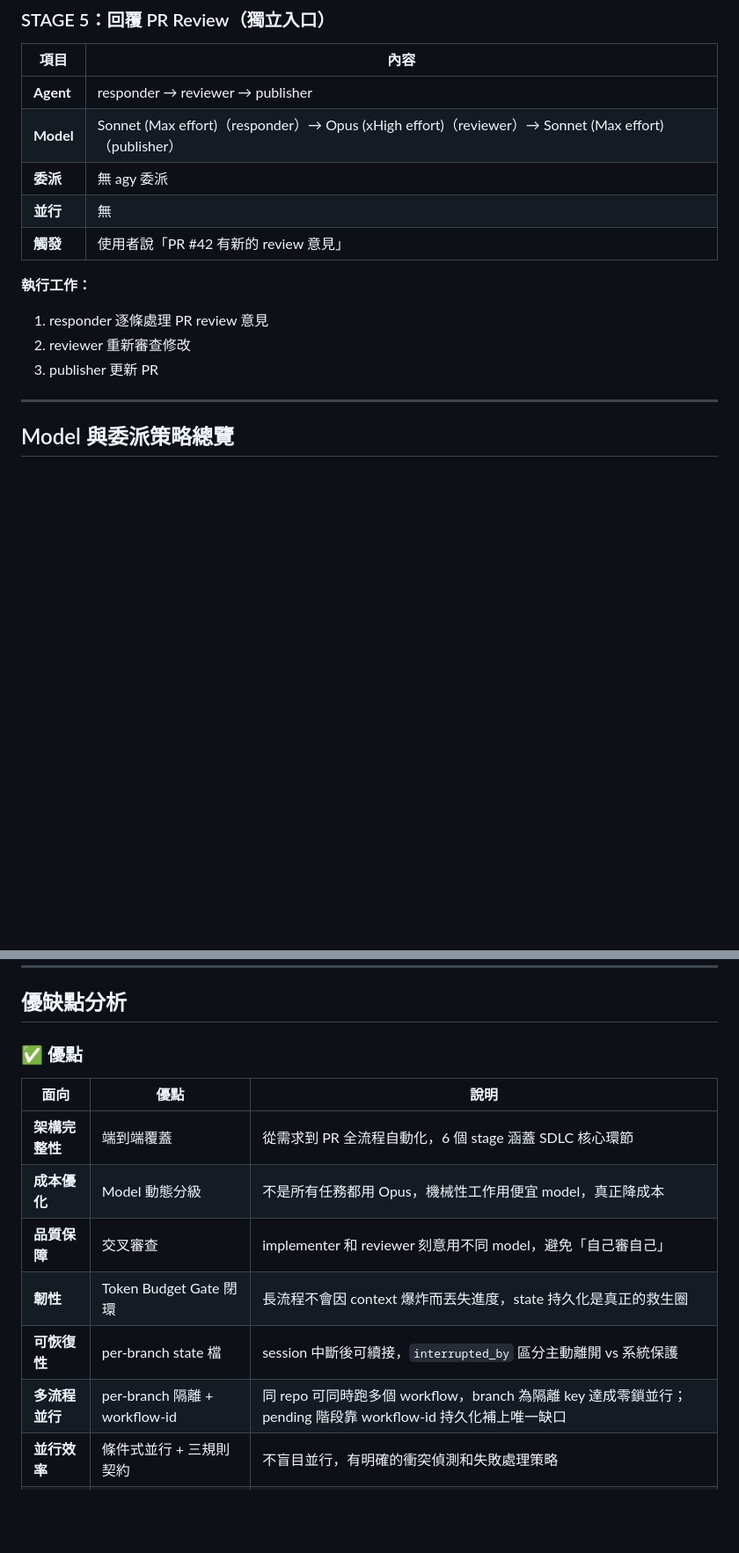
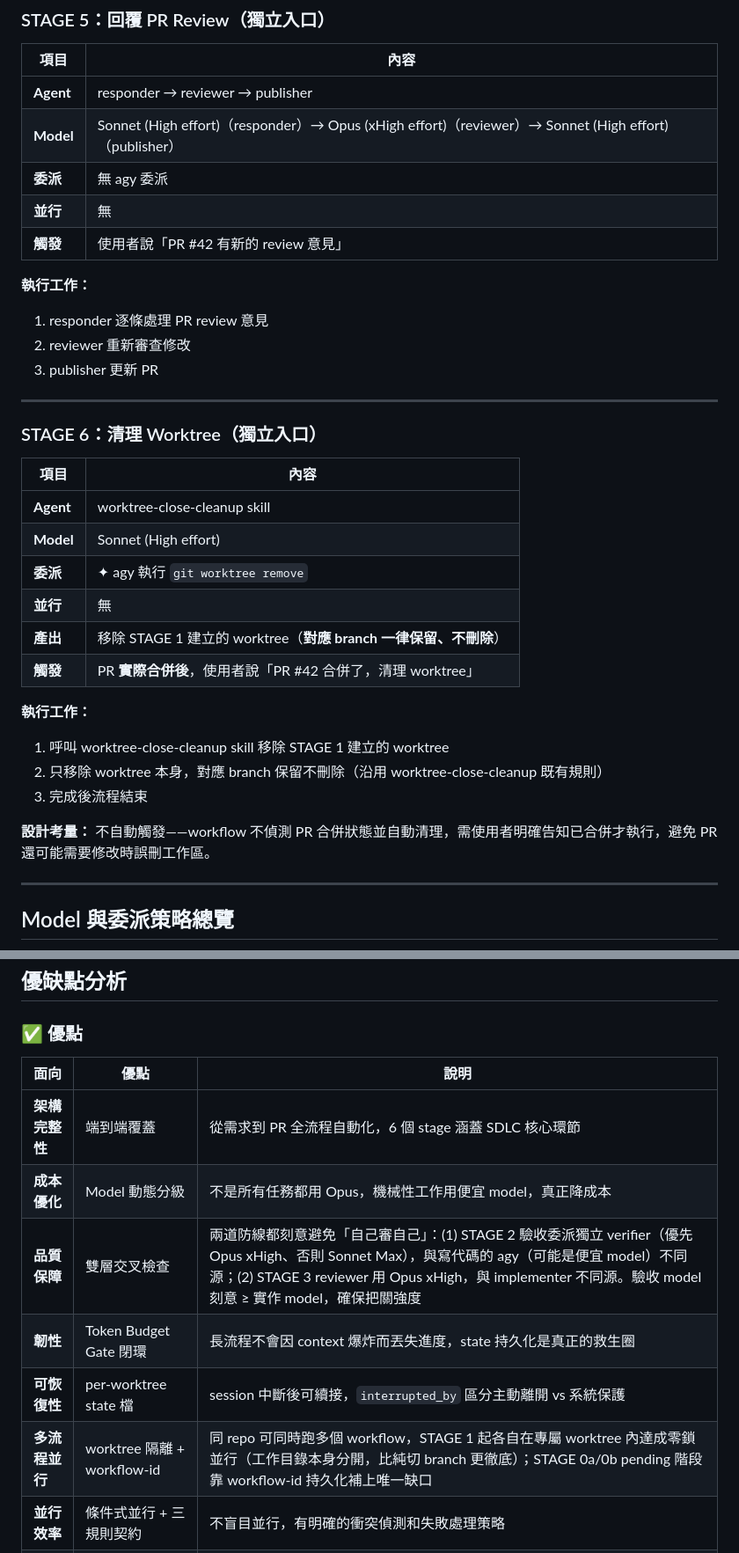
Before and after one commit to Yomiamy/flutter_inspector_kit, a Markdown page: docs/features/2026-07-11-gen-dev-workflow-analysis.md, 2 parts joined by grey strips. Shown at 88% size. Rendered like a GitHub page; blank space fills up the shorter version.

```diff
--- a/docs/features/2026-05-31-gen-dev-workflow-analysis.md
+++ b/docs/features/2026-07-11-gen-dev-workflow-analysis.md
@@ -143,7 +149,7 @@
 | 項目 | 內容 |
 |------|------|
 | **Agent** | responder → reviewer → publisher |
-| **Model** | Sonnet (Max effort)（responder）→ Opus (xHigh effort)（reviewer）→ Sonnet (Max effort)（publisher） |
+| **Model** | Sonnet (High effort)（responder）→ Opus (xHigh effort)（reviewer）→ Sonnet (High effort)（publisher） |
 | **委派** | 無 agy 委派 |
 | **並行** | 無 |
 | **觸發** | 使用者說「PR #42 有新的 review 意見」 |
@@ -152,6 +158,26 @@
 1. responder 逐條處理 PR review 意見
 2. reviewer 重新審查修改
 3. publisher 更新 PR
+
+---
+
+### STAGE 6：清理 Worktree（獨立入口）
+
+| 項目 | 內容 |
+|------|------|
+| **Agent** | worktree-close-cleanup skill |
+| **Model** | Sonnet (High effort) |
+| **委派** | ✦ agy 執行 `git worktree remove` |
+| **並行** | 無 |
+| **產出** | 移除 STAGE 1 建立的 worktree（**對應 branch 一律保留、不刪除**） |
+| **觸發** | PR **實際合併後**，使用者說「PR #42 合併了，清理 worktree」 |
+
+**執行工作：**
+1. 呼叫 worktree-close-cleanup skill 移除 STAGE 1 建立的 worktree
+2. 只移除 worktree 本身，對應 branch 保留不刪除（沿用 worktree-close-cleanup 既有規則）
+3. 完成後流程結束
+
+**設計考量：** 不自動觸發——workflow 不偵測 PR 合併狀態並自動清理，需使用者明確告知已合併才執行，避免 PR 還可能需要修改時誤刪工作區。
 
 ---
 
@@ -236,10 +272,10 @@ state 不是單一檔，而是 `.claude/workflow-state/` 目錄下**每個 workf
 |------|------|------|
 | **架構完整性** | 端到端覆蓋 | 從需求到 PR 全流程自動化，6 個 stage 涵蓋 SDLC 核心環節 |
 | **成本優化** | Model 動態分級 | 不是所有任務都用 Opus，機械性工作用便宜 model，真正降成本 |
-| **品質保障** | 交叉審查 | implementer 和 reviewer 刻意用不同 model，避免「自己審自己」 |
+| **品質保障** | 雙層交叉檢查 | 兩道防線都刻意避免「自己審自己」：(1) STAGE 2 驗收委派獨立 verifier（優先 Opus xHigh、否則 Sonnet Max），與寫代碼的 agy（可能是便宜 model）不同源；(2) STAGE 3 reviewer 用 Opus xHigh，與 implementer 不同源。驗收 model 刻意 ≥ 實作 model，確保把關強度 |
 | **韌性** | Token Budget Gate 閉環 | 長流程不會因 context 爆炸而丟失進度，state 持久化是真正的救生圈 |
-| **可恢復性** | per-branch state 檔 | session 中斷後可續接，`interrupted_by` 區分主動離開 vs 系統保護 |
-| **多流程並行** | per-branch 隔離 + workflow-id | 同 repo 可同時跑多個 workflow，branch 為隔離 key 達成零鎖並行；pending 階段靠 workflow-id 持久化補上唯一缺口 |
+| **可恢復性** | per-worktree state 檔 | session 中斷後可續接，`interrupted_by` 區分主動離開 vs 系統保護 |
+| **多流程並行** | worktree 隔離 + workflow-id | 同 repo 可同時跑多個 workflow，STAGE 1 起各自在專屬 worktree 內達成零鎖並行（工作目錄本身分開，比純切 branch 更徹底）；STAGE 0a/0b pending 階段靠 workflow-id 持久化補上唯一缺口 |
 | **並行效率** | 條件式並行 + 三規則契約 | 不盲目並行，有明確的衝突偵測和失敗處理策略 |
 | **人在迴路** | 關鍵暫停點 | 規格、計畫、分支、每個任務、審查、PR 都有確認點，不會脫韁 |
 | **靈活入口** | Quick Commands + jump mode | 可以從任意 stage 切入，不強迫跑完整流程 |
```
Also changed, not shown: other parts of docs/features/2026-07-11-gen-dev-workflow-analysis.md (+40 -24 lines).
